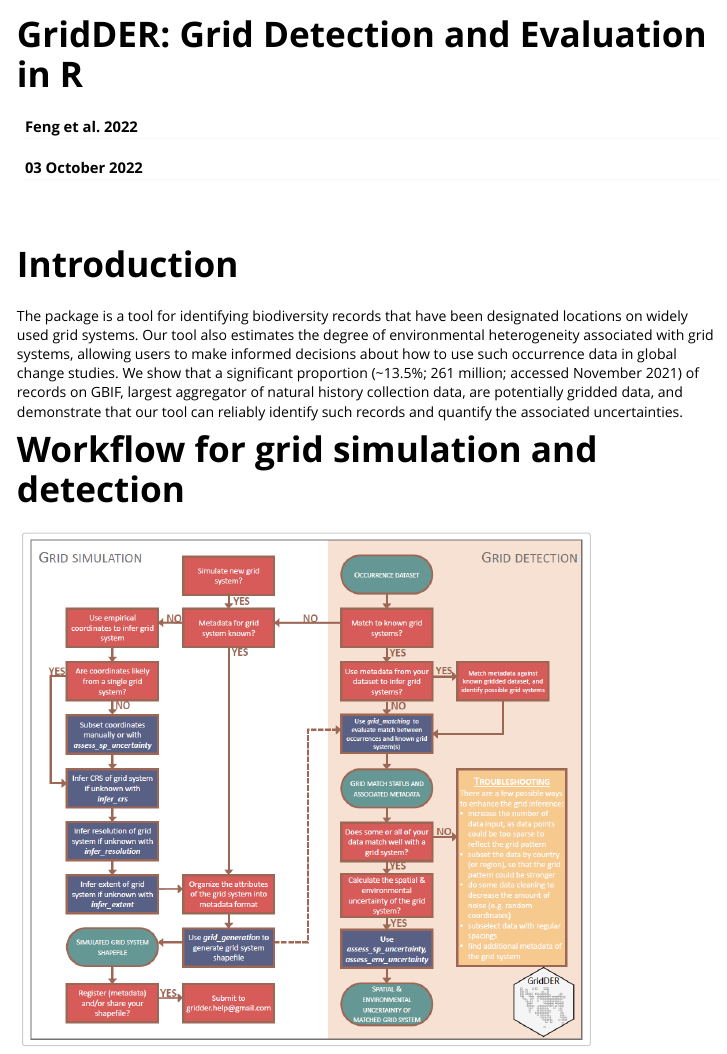
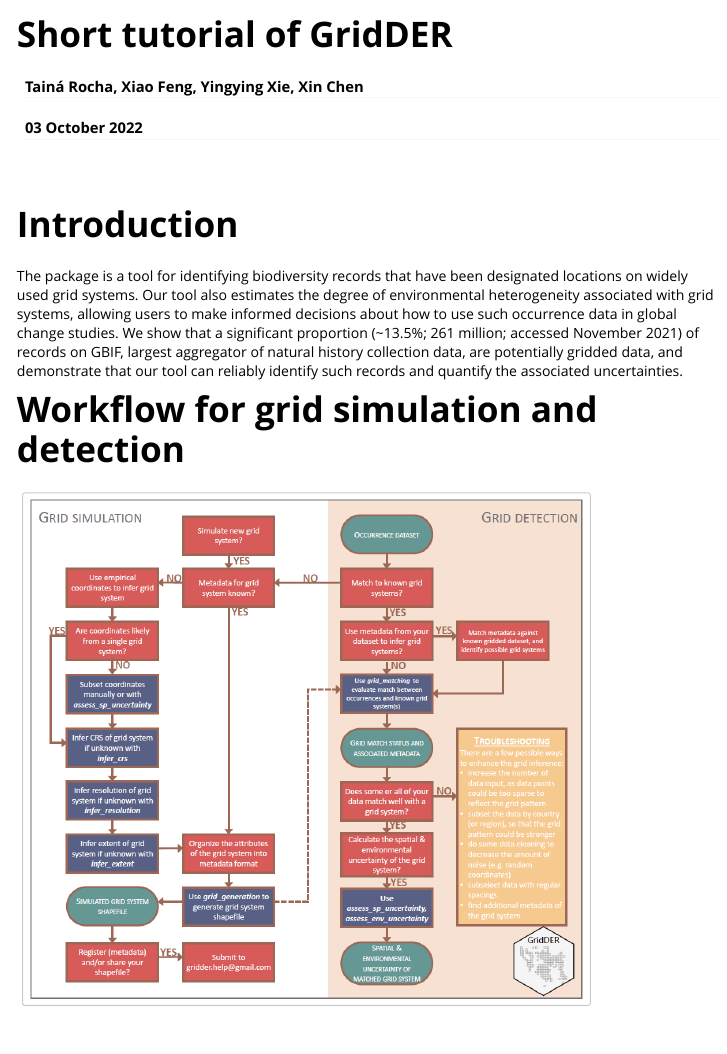
Before and after one commit to BiogeographyLab/GridDER.github.io, an R Markdown document (index.Rmd): the page in a window 1100 px wide, from its top. Rendered offline with R 4.5, knitr and Pandoc, with nearby package versions; some code elsewhere in the file could not run offline; long lines of code are wrapped.

Commit message:
Update index.Rmd

```diff
--- a/index.Rmd
+++ b/index.Rmd
@@ -1,6 +1,6 @@
 ---
-title: "GridDER: Grid Detection and Evaluation in R"
-author: "Feng et al. 2022"
+title: "Short tutorial of GridDER"
+author: "Tainá Rocha, Xiao Feng, Yingying Xie, Xin Chen"
 date: "`r format(Sys.time(), '%d %B %Y')`"
 output:
     rmarkdown::html_vignette:
```
